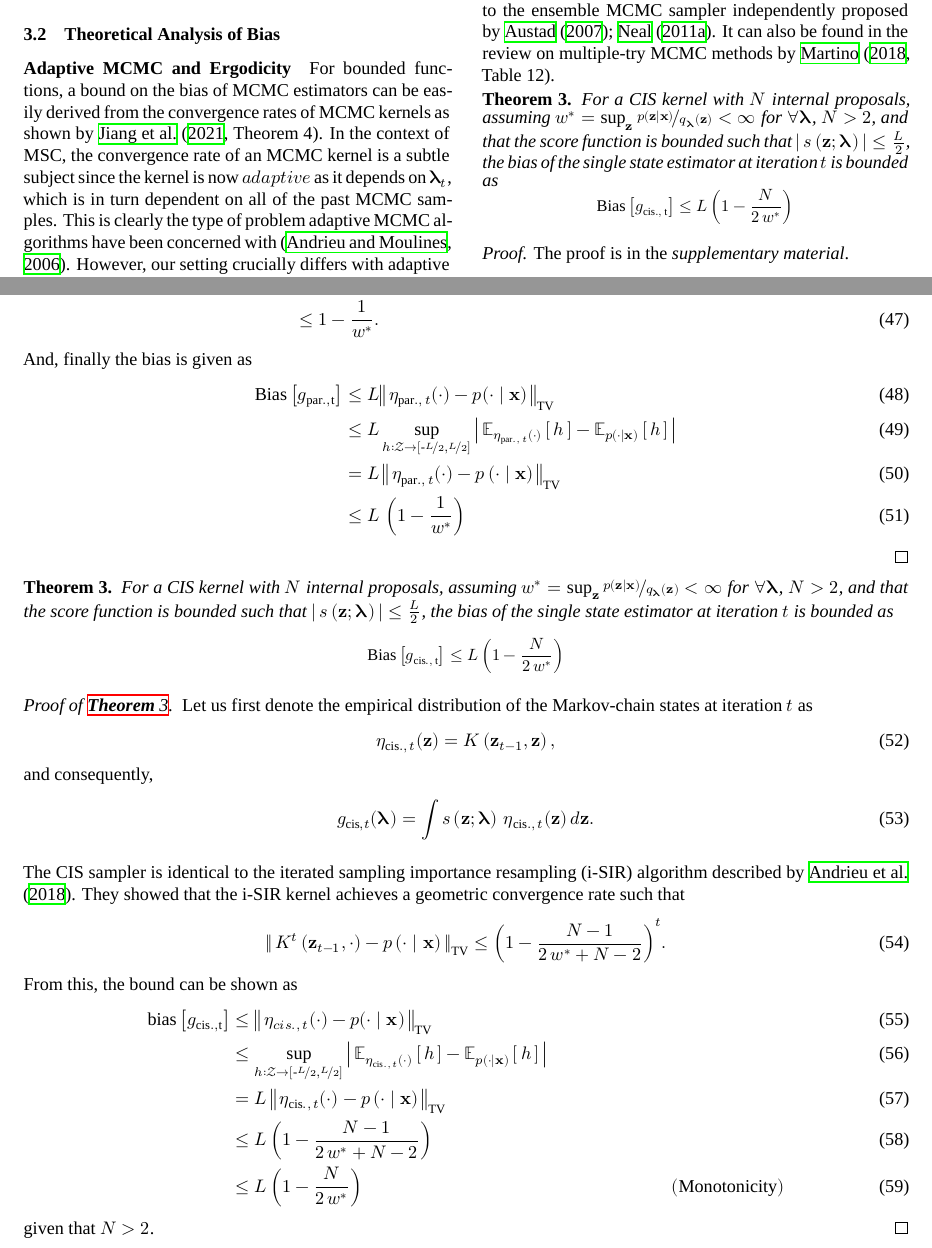
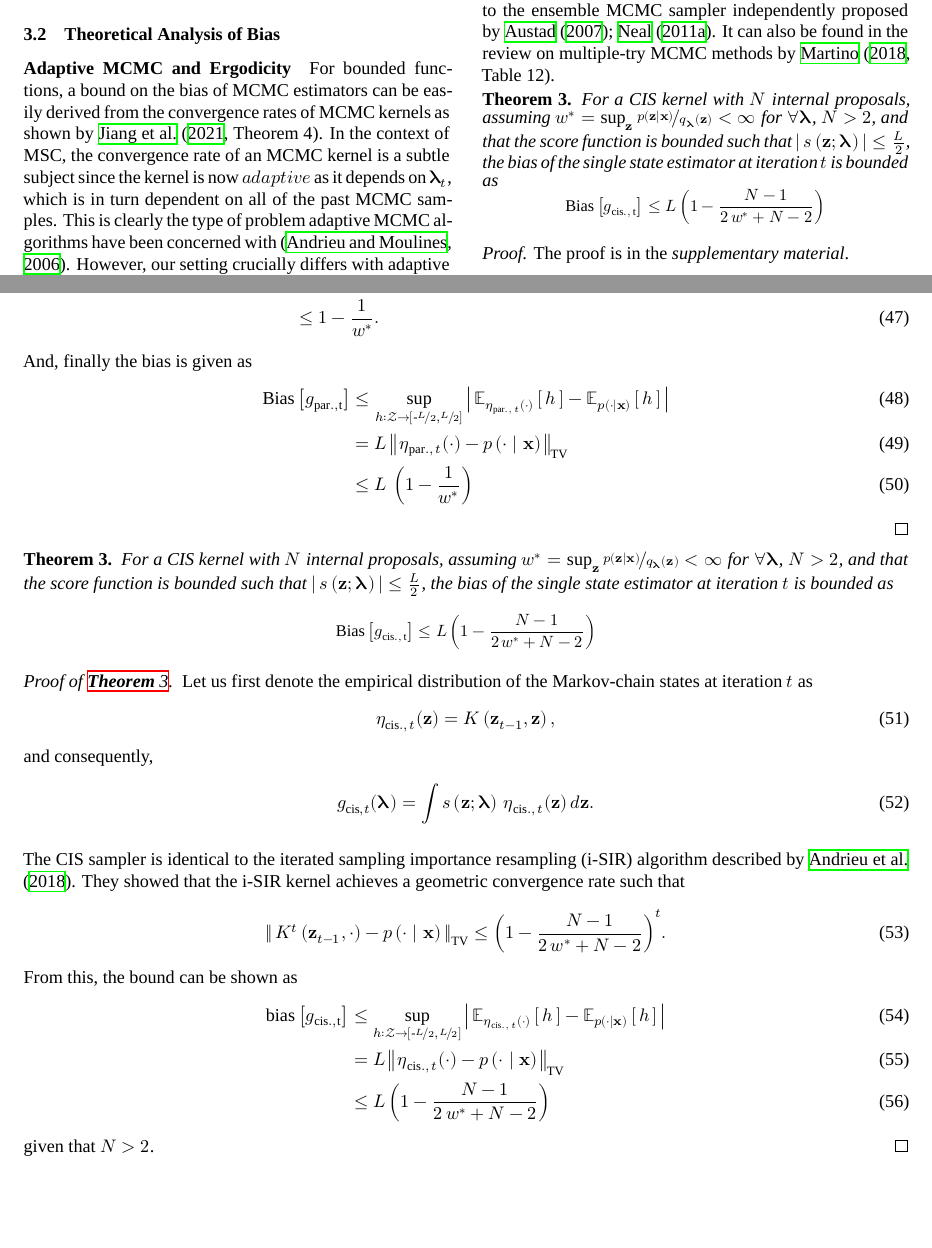
Before and after one commit to Red-Portal/KLpqVI.jl, a LaTeX paper (papers/aistats2022/master.tex, which reads papers/aistats2022/bias_cis.tex, papers/aistats2022/bias_par.tex): two parts of pages 4 and 16 of 17, joined at a grey line, cut so that both start at the same text, the shorter picture padded with empty space. Compiled offline with XeLaTeX; a missing font is replaced by an installed copy or a similar font.

Commit message:
bump overleaf

```diff
--- a/papers/aistats2022/bias_cis.tex
+++ b/papers/aistats2022/bias_cis.tex
@@ -4,7 +4,7 @@
   assuming \(w^* = \sup_{\vz} \nicefrac{p\left(\vz\mid\vx\right)}{q_{\vlambda}\left(\vz\right)} < \infty\; \text{for} \; \forall \vlambda \), \(N > 2\), and that the score function is bounded such that \(\left|\,s\left(\vz; \vlambda\right)\,\right| \leq \frac{L}{2}\), the bias of the single state estimator at iteration \(t\) is bounded as
   {\small
   \[
-    \mathrm{Bias}\left[ g_{\mathrm{cis.,\, t}} \right] \leq L \left(1 - \frac{N}{2 \, w^*}\right)
+    \mathrm{Bias}\left[ g_{\mathrm{cis.,\, t}} \right] \leq L \left(1 - \frac{N - 1}{2\,w^* + N - 2}\right)
   \]
   }
 \end{theoremEnd}
@@ -27,11 +27,9 @@
   From this, the bound can be shown as
   \begin{align}
     \mathrm{bias}\left[ g_{\mathrm{cis., t}} \right]
-    &\leq \DTV{\eta_{cis.,\, t}(\cdot)}{p(\cdot\mid\vx)} \\
     &\leq \sup_{h : \mathcal{Z} \rightarrow \left[ \text{-}\nicefrac{L}{2}, \nicefrac{L}{2} \right]} \left|\, \Esub{\eta_{\mathrm{cis.},\, t}(\cdot)}{h} - \Esub{p(\cdot\mid\vx)}{h} \,\right| \\
     &= L \, \DTV{ \eta_{\mathrm{cis.},\, t}(\cdot) }{p\left(\cdot\mid\vx\right)}  \\
-    &\leq L \, {\left(1 - \frac{N - 1}{2\,w^* + N - 2}\right)} \\
-    &\leq L \, {\left(1 - \frac{N}{2 \, w^*}\right)} &(\text{Monotonicity})
+    &\leq L \, {\left(1 - \frac{N - 1}{2\,w^* + N - 2}\right)}
   \end{align}
   given that \(N > 2\).
 \end{proofEnd}
--- a/papers/aistats2022/bias_par.tex
+++ b/papers/aistats2022/bias_par.tex
@@ -27,8 +27,7 @@
   And, finally the bias is given as
  \begin{align}
    \mathrm{Bias}\left[ g_{\mathrm{par., t}} \right]
-   &\leq L \DTV{\eta_{\mathrm{par.},\, t}(\cdot)}{p(\cdot\mid\vx)} \\
-   &\leq L \sup_{h : \mathcal{Z} \rightarrow \left[ \text{-}\nicefrac{L}{2}, \nicefrac{L}{2} \right]} \left|\, \Esub{\eta_{\mathrm{par.},\, t}(\cdot)}{h} - \Esub{p(\cdot\mid\vx)}{h} \,\right| \\
+   &\leq \sup_{h : \mathcal{Z} \rightarrow \left[ \text{-}\nicefrac{L}{2}, \nicefrac{L}{2} \right]} \left|\, \Esub{\eta_{\mathrm{par.},\, t}(\cdot)}{h} - \Esub{p(\cdot\mid\vx)}{h} \,\right| \\
    &= L\, \DTV{ \eta_{\mathrm{par.},\, t}(\cdot) }{p\left(\cdot\mid\vx\right)}  \\
    &\leq L \, \left(1 - \frac{1}{w^*}\right)
  \end{align}
```
